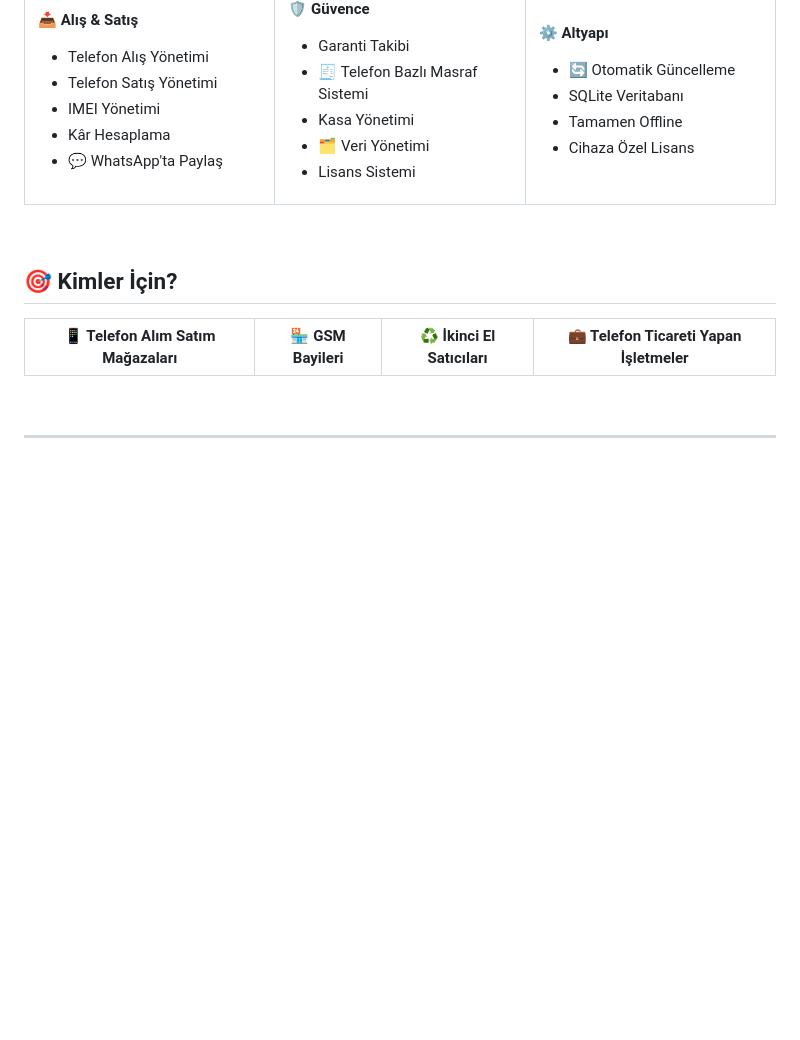
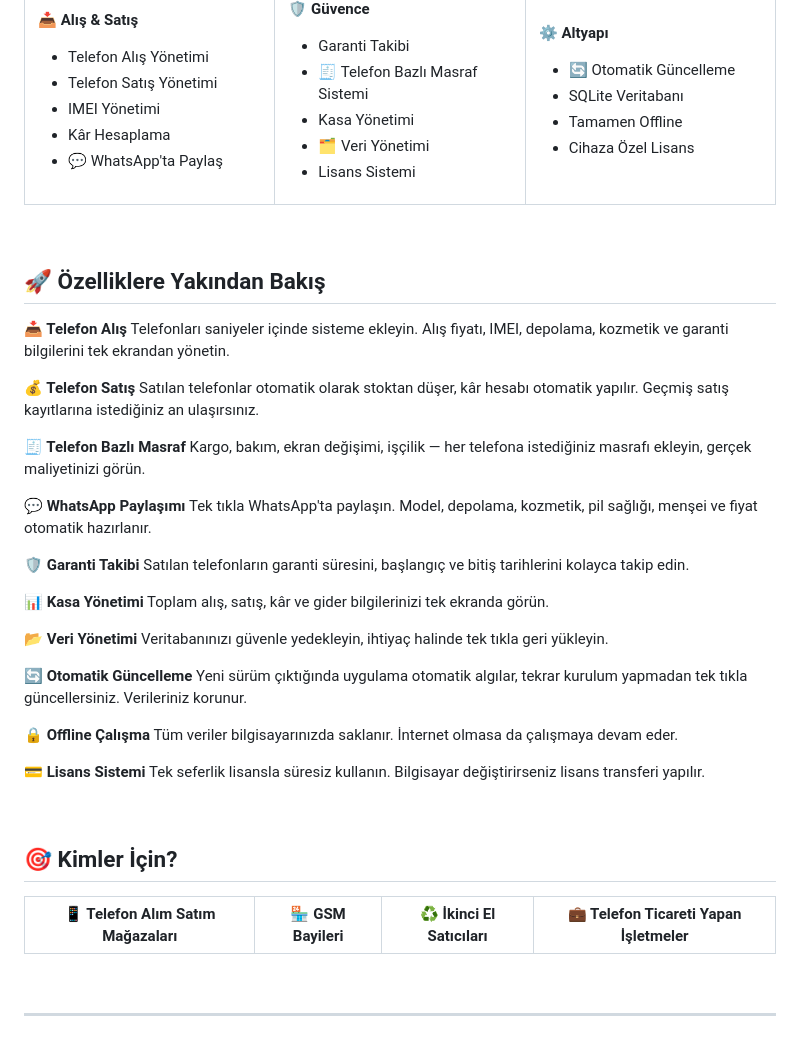
Before and after one commit to coban9066/neva-mobile, a Markdown page: README.md, the part around the change. GitHub-like rendering; blank space fills up the shorter version.

Commit message:
Add detailed feature walkthrough section

```diff
--- a/README.md
+++ b/README.md
@@ -76,6 +76,40 @@ Excel'de ayrı bir sayfa alış için, ayrı bir sayfa satış için. Defterde d
 </td>
 </tr>
 </table>
+
+<br>
+
+## 🚀 Özelliklere Yakından Bakış
+
+**📥 Telefon Alış**
+Telefonları saniyeler içinde sisteme ekleyin. Alış fiyatı, IMEI, depolama, kozmetik ve garanti bilgilerini tek ekrandan yönetin.
+
+**💰 Telefon Satış**
+Satılan telefonlar otomatik olarak stoktan düşer, kâr hesabı otomatik yapılır. Geçmiş satış kayıtlarına istediğiniz an ulaşırsınız.
+
+**🧾 Telefon Bazlı Masraf**
+Kargo, bakım, ekran değişimi, işçilik — her telefona istediğiniz masrafı ekleyin, gerçek maliyetinizi görün.
+
+**💬 WhatsApp Paylaşımı**
+Tek tıkla WhatsApp'ta paylaşın. Model, depolama, kozmetik, pil sağlığı, menşei ve fiyat otomatik hazırlanır.
+
+**🛡️ Garanti Takibi**
+Satılan telefonların garanti süresini, başlangıç ve bitiş tarihlerini kolayca takip edin.
+
+**📊 Kasa Yönetimi**
+Toplam alış, satış, kâr ve gider bilgilerinizi tek ekranda görün.
+
+**📂 Veri Yönetimi**
+Veritabanınızı güvenle yedekleyin, ihtiyaç halinde tek tıkla geri yükleyin.
+
+**🔄 Otomatik Güncelleme**
+Yeni sürüm çıktığında uygulama otomatik algılar, tekrar kurulum yapmadan tek tıkla güncellersiniz. Verileriniz korunur.
+
+**🔒 Offline Çalışma**
+Tüm veriler bilgisayarınızda saklanır. İnternet olmasa da çalışmaya devam eder.
+
+**💳 Lisans Sistemi**
+Tek seferlik lisansla süresiz kullanın. Bilgisayar değiştirirseniz lisans transferi yapılır.
 
 <br>
 
```
